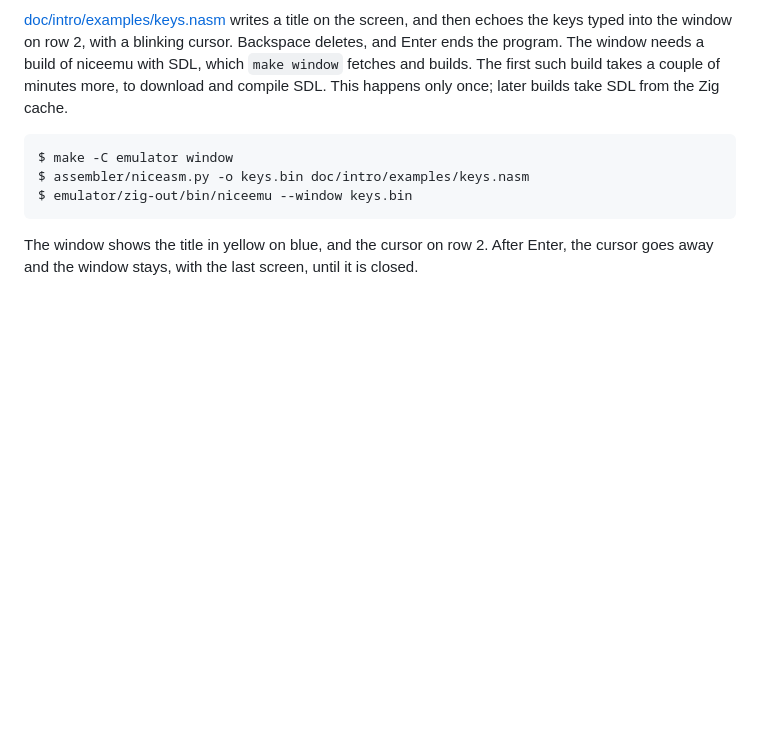
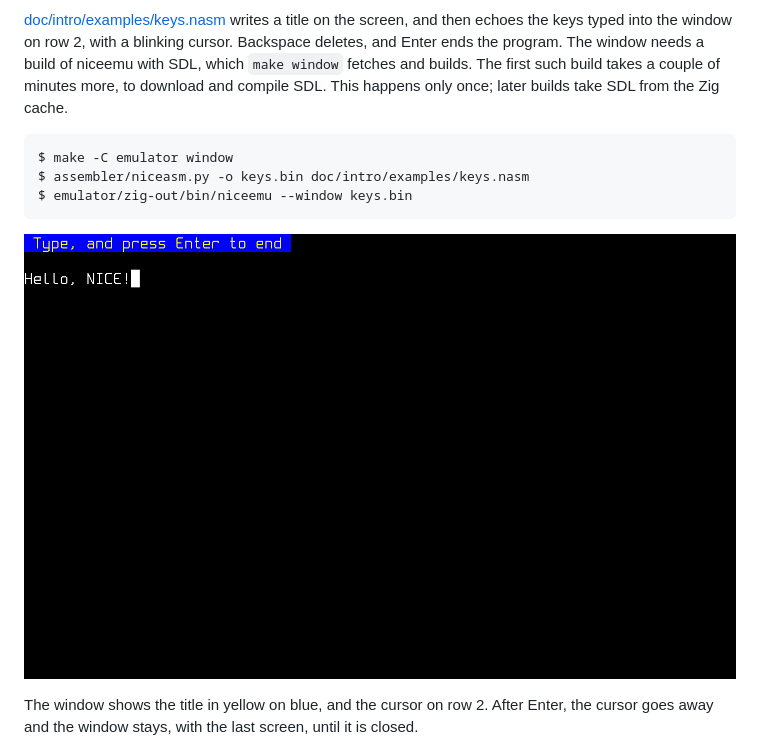
Before and after one commit to MJoergen/nice_cpu, a Markdown page: README.md, the part around the change. GitHub-like rendering; pictures changed too: doc/window.png (added); blank space fills up the shorter version.

```diff
--- a/README.md
+++ b/README.md
@@ -176,6 +176,8 @@ later builds take SDL from the Zig cache.
     $ assembler/niceasm.py -o keys.bin doc/intro/examples/keys.nasm
     $ emulator/zig-out/bin/niceemu --window keys.bin
 
+![The window after typing Hello, NICE!](doc/window.png)
+
 The window shows the title in yellow on blue, and the cursor on row 2.
 After Enter, the cursor goes away and the window stays, with the last
 screen, until it is closed.
```
Also changed, not shown: doc/README.md (+6 -0 lines).
